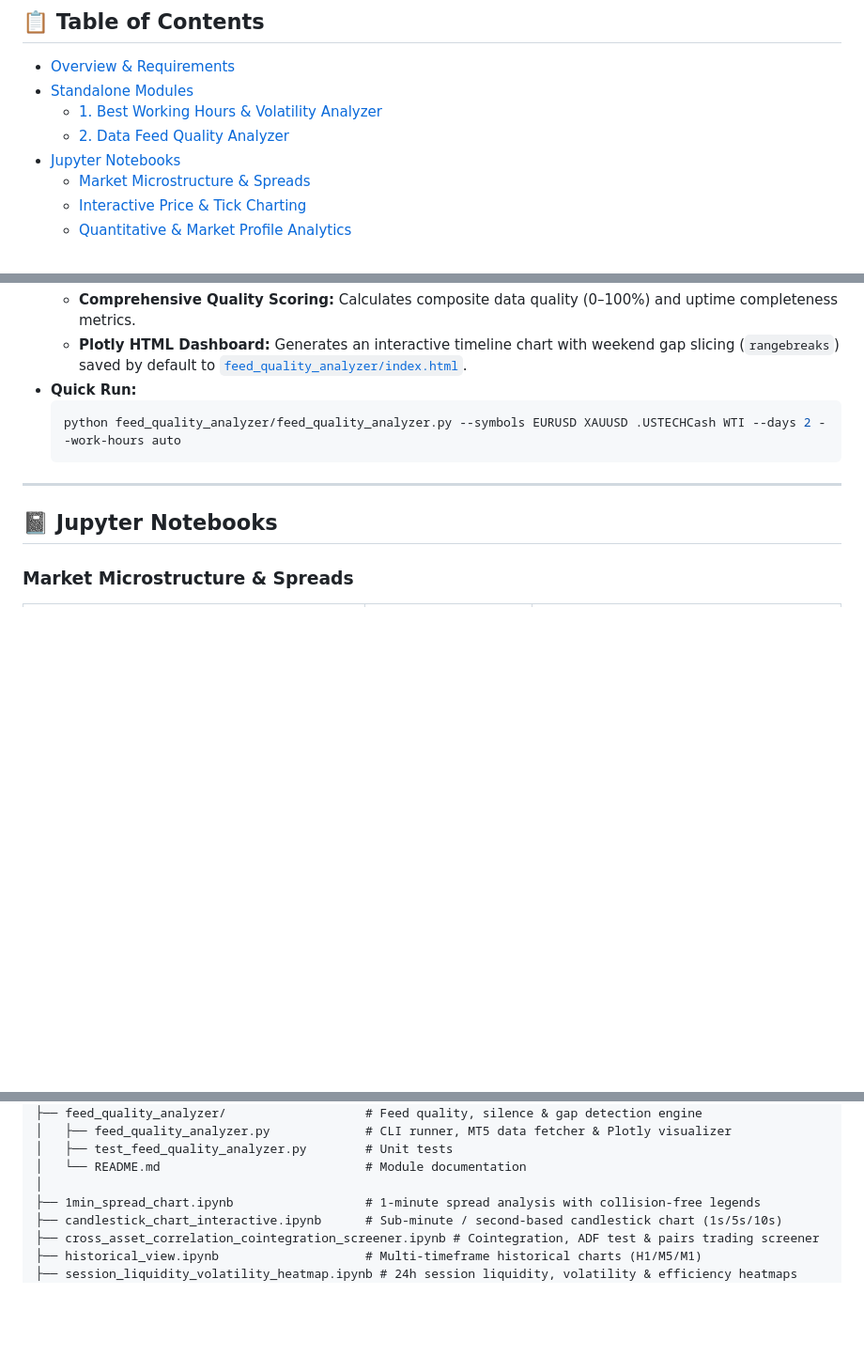
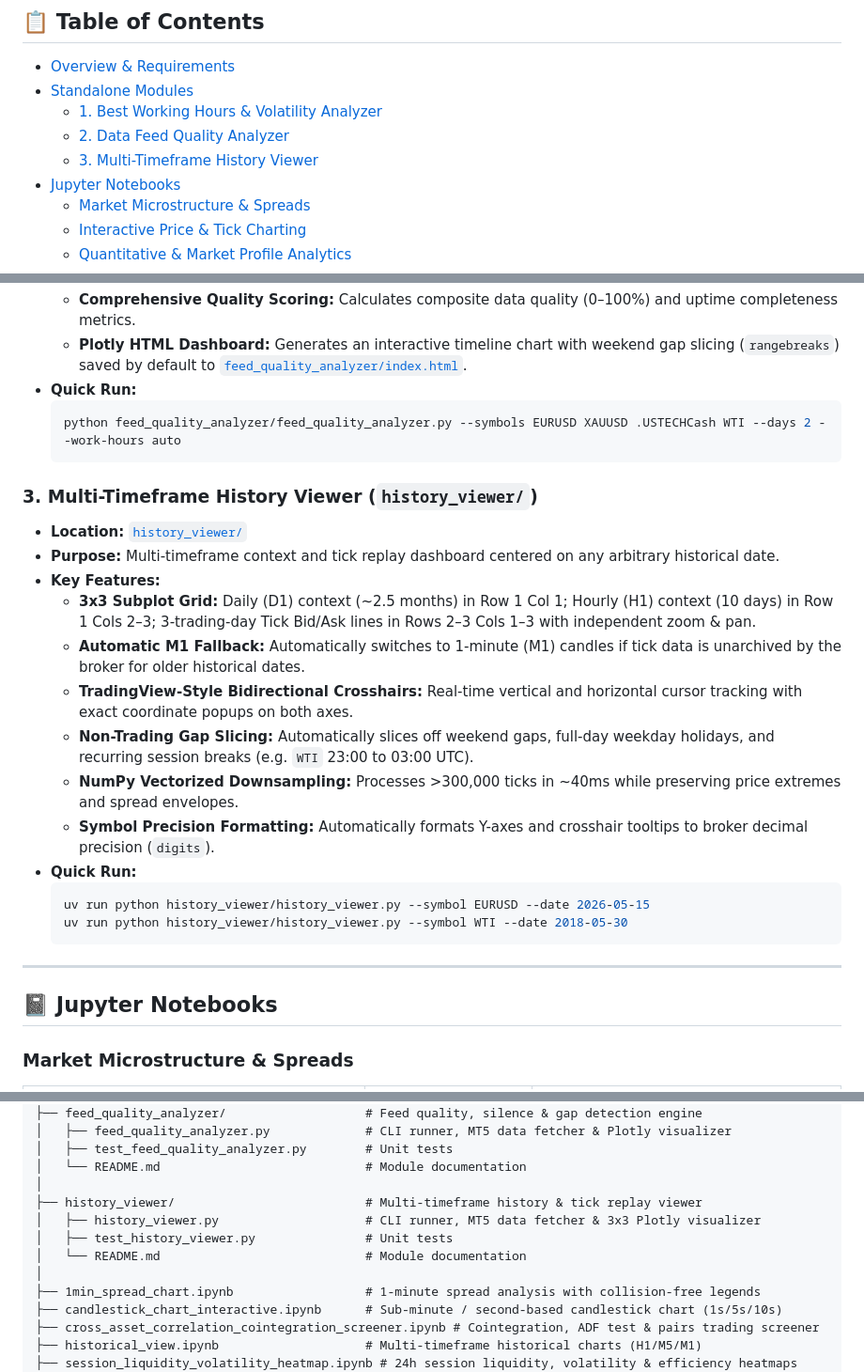
Before and after one commit to ArtemVeremienko/mt5kit, a Markdown page: README.md, 3 parts joined by grey strips. Shown at 94% size. GitHub-like rendering; blank space fills up the shorter version.

````diff
--- a/README.md
+++ b/README.md
@@ -10,6 +10,7 @@ A comprehensive suite of production-grade Python analytics engines, interactive
 - [Standalone Modules](#-standalone-modules)
   - [1. Best Working Hours & Volatility Analyzer](#1-best-working-hours--volatility-analyzer-best_working_hours_analyzer)
   - [2. Data Feed Quality Analyzer](#2-data-feed-quality-analyzer-feed_quality_analyzer)
+  - [3. Multi-Timeframe History Viewer](#3-multi-timeframe-history-viewer-history_viewer)
 - [Jupyter Notebooks](#-jupyter-notebooks)
   - [Market Microstructure & Spreads](#market-microstructure--spreads)
   - [Interactive Price & Tick Charting](#interactive-price--tick-charting)
@@ -65,6 +66,22 @@ pip install metatrader5 pandas numpy matplotlib plotly pytest scipy statsmodels
   python feed_quality_analyzer/feed_quality_analyzer.py --symbols EURUSD XAUUSD .USTECHCash WTI --days 2 --work-hours auto
   ```
 
+### 3. Multi-Timeframe History Viewer (`history_viewer/`)
+* **Location:** [`history_viewer/`](file:///d:/projects/metatrader5/history_viewer/README.md)
+* **Purpose:** Multi-timeframe context and tick replay dashboard centered on any arbitrary historical date.
+* **Key Features:**
+  - **3x3 Subplot Grid:** Daily (D1) context (~2.5 months) in Row 1 Col 1; Hourly (H1) context (10 days) in Row 1 Cols 2–3; 3-trading-day Tick Bid/Ask lines in Rows 2–3 Cols 1–3 with independent zoom & pan.
+  - **Automatic M1 Fallback:** Automatically switches to 1-minute (M1) candles if tick data is unarchived by the broker for older historical dates.
+  - **TradingView-Style Bidirectional Crosshairs:** Real-time vertical and horizontal cursor tracking with exact coordinate popups on both axes.
+  - **Non-Trading Gap Slicing:** Automatically slices off weekend gaps, full-day weekday holidays, and recurring session breaks (e.g. `WTI` 23:00 to 03:00 UTC).
+  - **NumPy Vectorized Downsampling:** Processes >300,000 ticks in ~40ms while preserving price extremes and spread envelopes.
+  - **Symbol Precision Formatting:** Automatically formats Y-axes and crosshair tooltips to broker decimal precision (`digits`).
+* **Quick Run:**
+  ```powershell
+  uv run python history_viewer/history_viewer.py --symbol EURUSD --date 2026-05-15
+  uv run python history_viewer/history_viewer.py --symbol WTI --date 2018-05-30
+  ```
+
 ---
 
 ## 📓 Jupyter Notebooks
@@ -129,6 +147,11 @@ metatrader5/
 │   ├── test_feed_quality_analyzer.py        # Unit tests
 │   └── README.md                            # Module documentation
 │
+├── history_viewer/                          # Multi-timeframe history & tick replay viewer
+│   ├── history_viewer.py                    # CLI runner, MT5 data fetcher & 3x3 Plotly visualizer
+│   ├── test_history_viewer.py               # Unit tests
+│   └── README.md                            # Module documentation
+│
 ├── 1min_spread_chart.ipynb                  # 1-minute spread analysis with collision-free legends
 ├── candlestick_chart_interactive.ipynb      # Sub-minute / second-based candlestick chart (1s/5s/10s)
 ├── cross_asset_correlation_cointegration_screener.ipynb # Cointegration, ADF test & pairs trading screener
````
Also changed, not shown: other parts of README.md (+1 -0 lines), history_viewer/README.md (+37 -20 lines).
